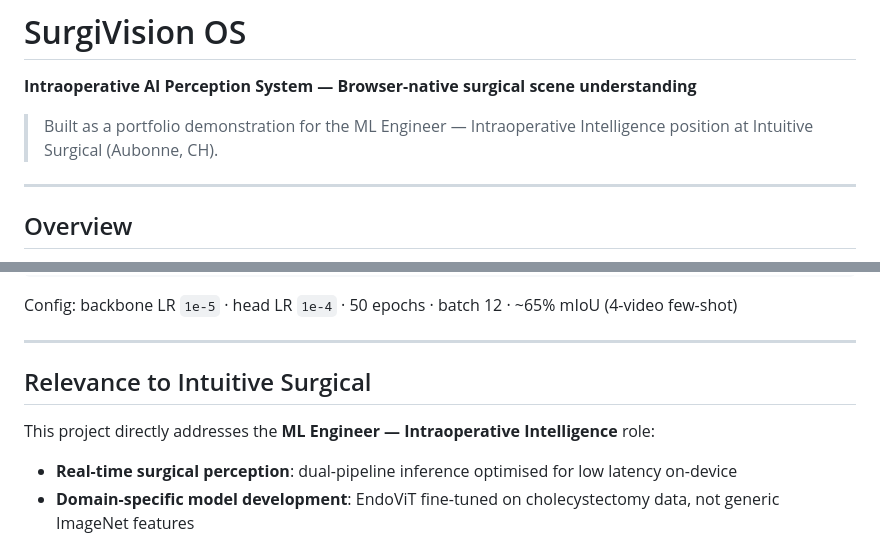
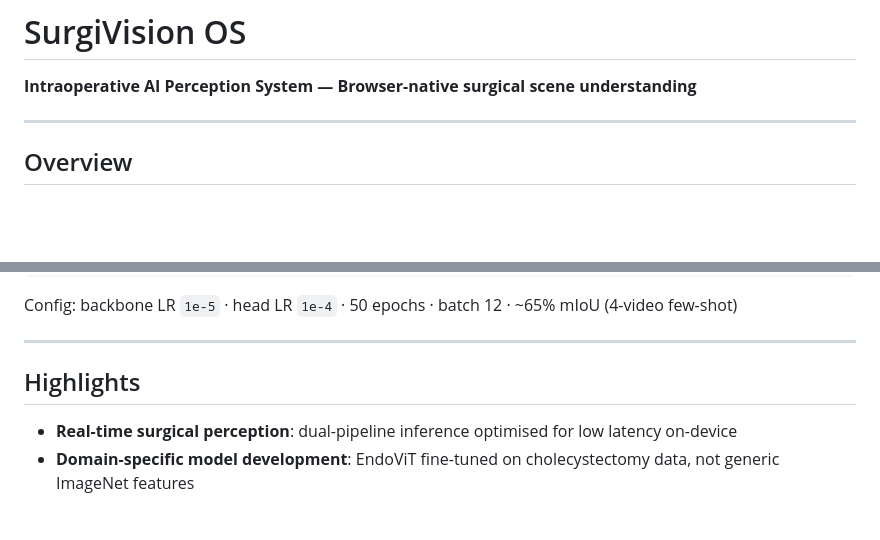
Before and after one commit to matteomeister-engineer/surgivision, a Markdown page: README.md, 2 parts joined by grey strips. GitHub-like rendering; blank space fills up the shorter version.

```diff
--- a/README.md
+++ b/README.md
@@ -1,8 +1,6 @@
 # SurgiVision OS
 
 **Intraoperative AI Perception System — Browser-native surgical scene understanding**
-
-> Built as a portfolio demonstration for the ML Engineer — Intraoperative Intelligence position at Intuitive Surgical (Aubonne, CH).
 
 ---
 
@@ -126,9 +124,7 @@ Config: backbone LR `1e-5` · head LR `1e-4` · 50 epochs · batch 12 · ~65% mI
 
 ---
 
-## Relevance to Intuitive Surgical
-
-This project directly addresses the **ML Engineer — Intraoperative Intelligence** role:
+## Highlights
 
 - **Real-time surgical perception**: dual-pipeline inference optimised for low latency on-device
 - **Domain-specific model development**: EndoViT fine-tuned on cholecystectomy data, not generic ImageNet features
```
